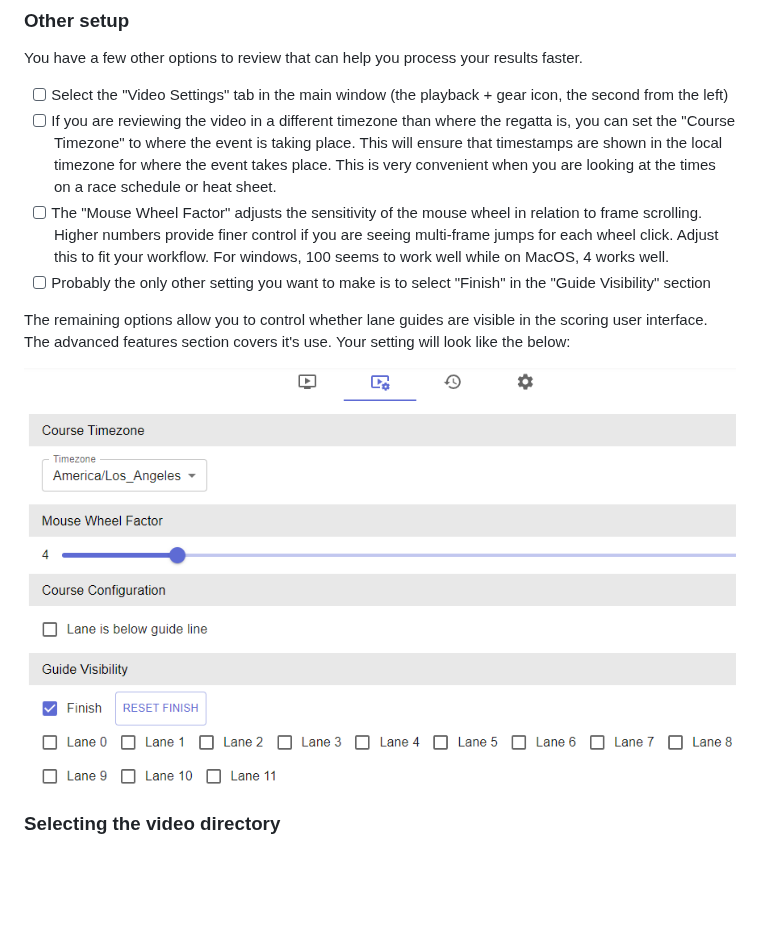
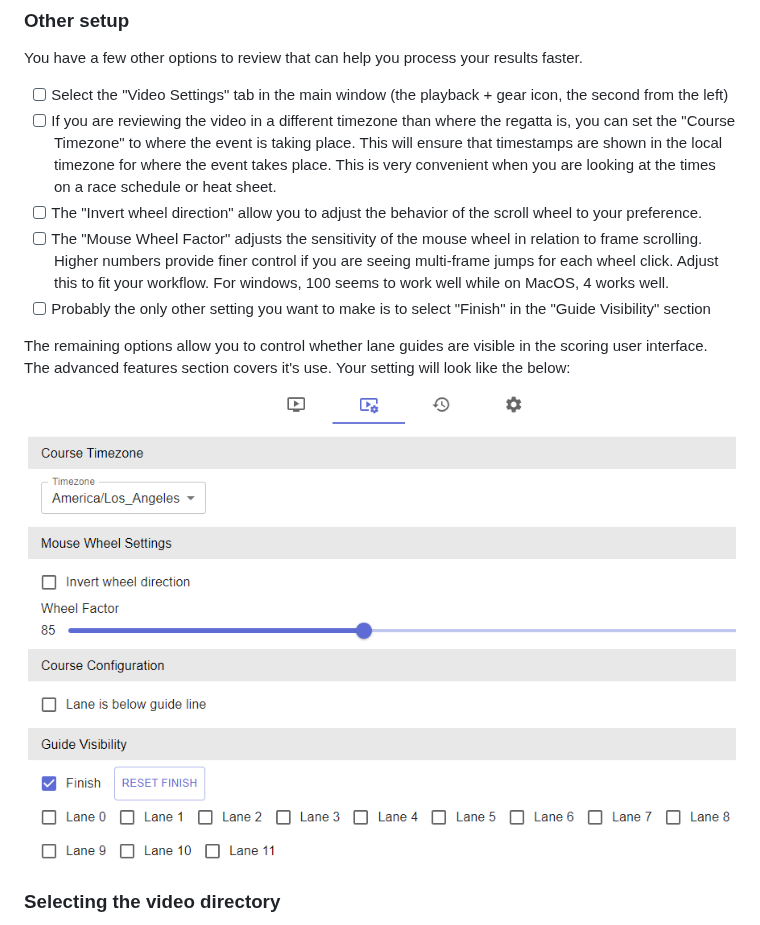
Before and after one commit to crewtimer/crewtimer-doc, a Markdown page: video-review/ReviewingVideo.md, the part around the change. Drawn GitHub-style; pictures changed too: video-review/assets/image-20240602183715237.png (deleted), video-review/assets/image-20240609172140888.png (added); blank space fills up the shorter version.

Commit message:
Updated screenshot for wheel direction addition

```diff
--- a/video-review/ReviewingVideo.md
+++ b/video-review/ReviewingVideo.md
@@ -58,12 +58,13 @@ You have a few other options to review that can help you process your results fa
 
 - [ ] Select the "Video Settings" tab in the main window (the playback + gear icon, the second from the left)
 - [ ] If you are reviewing the video in a different timezone than where the regatta is, you can set the "Course Timezone" to where the event is taking place. This will ensure that timestamps are shown in the local timezone for where the event takes place. This is very convenient when you are looking at the times on a race schedule or heat sheet.
+- [ ] The "Invert wheel direction" allow you to adjust the behavior of the scroll wheel to your preference.
 - [ ] The "Mouse Wheel Factor" adjusts the sensitivity of the mouse wheel in relation to frame scrolling. Higher numbers provide finer control if you are seeing multi-frame jumps for each wheel click. Adjust this to fit your workflow.  For windows, 100 seems to work well while on MacOS, 4 works well.
 - [ ] Probably the only other setting you want to make is to select "Finish" in the "Guide Visibility" section
 
 The remaining options allow you to control whether lane guides are visible in the scoring user interface. The advanced features section covers it's use. Your setting will look like the below:
 
-![image-20240602183715237](assets/image-20240602183715237.png)
+![image-20240609172140888](assets/image-20240609172140888.png)
 
 ### Selecting the video directory
 
```
